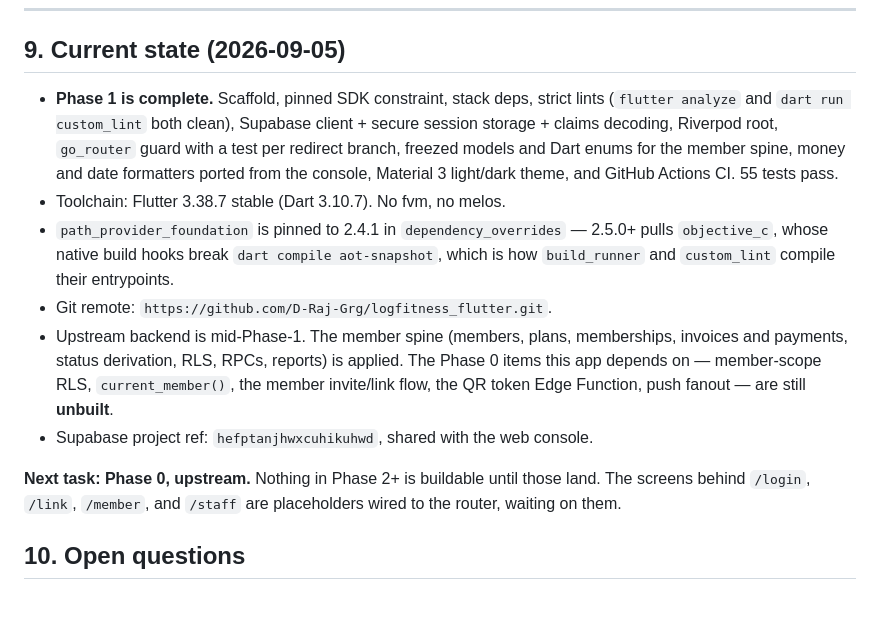
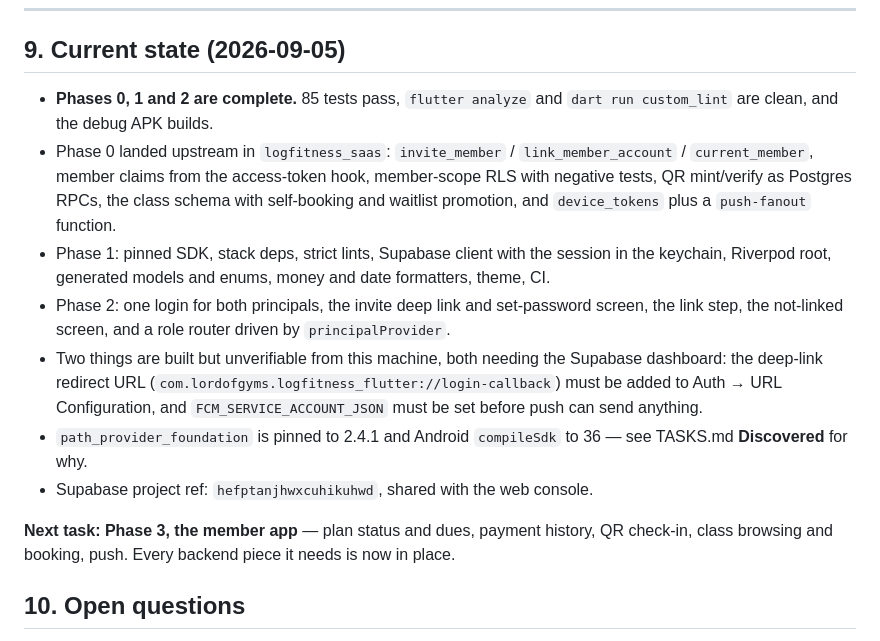
Before and after one commit to D-Raj-Grg/logfitness_flutter, a Markdown page: PLANNING.md, the part around the change. Rendered like a GitHub page; blank space fills up the shorter version.

Commit message:
docs: record Phase 2 as done and what still needs the dashboard
Co-Authored-By: Claude Opus 5 (1M context) <noreply@anthropic.com>
Claude-Session: https://claude.ai/code/session_013vJbCvSRPB8METp7Ytd24W

```diff
--- a/PLANNING.md
+++ b/PLANNING.md
@@ -221,24 +221,26 @@ sync · chain administration on mobile (timetable editing, staff CRUD, plan cata
 
 ## 9. Current state (2026-09-05)
 
-- **Phase 1 is complete.** Scaffold, pinned SDK constraint, stack deps, strict lints (`flutter analyze`
-  and `dart run custom_lint` both clean), Supabase client + secure session storage + claims decoding,
-  Riverpod root, `go_router` guard with a test per redirect branch, freezed models and Dart enums for
-  the member spine, money and date formatters ported from the console, Material 3 light/dark theme,
-  and GitHub Actions CI. 55 tests pass.
-- Toolchain: Flutter 3.38.7 stable (Dart 3.10.7). No fvm, no melos.
-- `path_provider_foundation` is pinned to 2.4.1 in `dependency_overrides` — 2.5.0+ pulls `objective_c`,
-  whose native build hooks break `dart compile aot-snapshot`, which is how `build_runner` and
-  `custom_lint` compile their entrypoints.
-- Git remote: `https://github.com/D-Raj-Grg/logfitness_flutter.git`.
-- Upstream backend is mid-Phase-1. The member spine (members, plans, memberships, invoices and
-  payments, status derivation, RLS, RPCs, reports) is applied. The Phase 0 items this app depends on —
-  member-scope RLS, `current_member()`, the member invite/link flow, the QR token Edge Function, push
-  fanout — are still **unbuilt**.
+- **Phases 0, 1 and 2 are complete.** 85 tests pass, `flutter analyze` and
+  `dart run custom_lint` are clean, and the debug APK builds.
+- Phase 0 landed upstream in `logfitness_saas`: `invite_member` / `link_member_account` /
+  `current_member`, member claims from the access-token hook, member-scope RLS with negative
+  tests, QR mint/verify as Postgres RPCs, the class schema with self-booking and waitlist
+  promotion, and `device_tokens` plus a `push-fanout` function.
+- Phase 1: pinned SDK, stack deps, strict lints, Supabase client with the session in the
+  keychain, Riverpod root, generated models and enums, money and date formatters, theme, CI.
+- Phase 2: one login for both principals, the invite deep link and set-password screen, the
+  link step, the not-linked screen, and a role router driven by `principalProvider`.
+- Two things are built but unverifiable from this machine, both needing the Supabase
+  dashboard: the deep-link redirect URL (`com.lordofgyms.logfitness_flutter://login-callback`)
+  must be added to Auth → URL Configuration, and `FCM_SERVICE_ACCOUNT_JSON` must be set before
+  push can send anything.
+- `path_provider_foundation` is pinned to 2.4.1 and Android `compileSdk` to 36 — see TASKS.md
+  **Discovered** for why.
 - Supabase project ref: `hefptanjhwxcuhikuhwd`, shared with the web console.
 
-**Next task: Phase 0, upstream.** Nothing in Phase 2+ is buildable until those land. The screens behind
-`/login`, `/link`, `/member`, and `/staff` are placeholders wired to the router, waiting on them.
+**Next task: Phase 3, the member app** — plan status and dues, payment history, QR check-in,
+class browsing and booking, push. Every backend piece it needs is now in place.
 
 ## 10. Open questions
 
```
